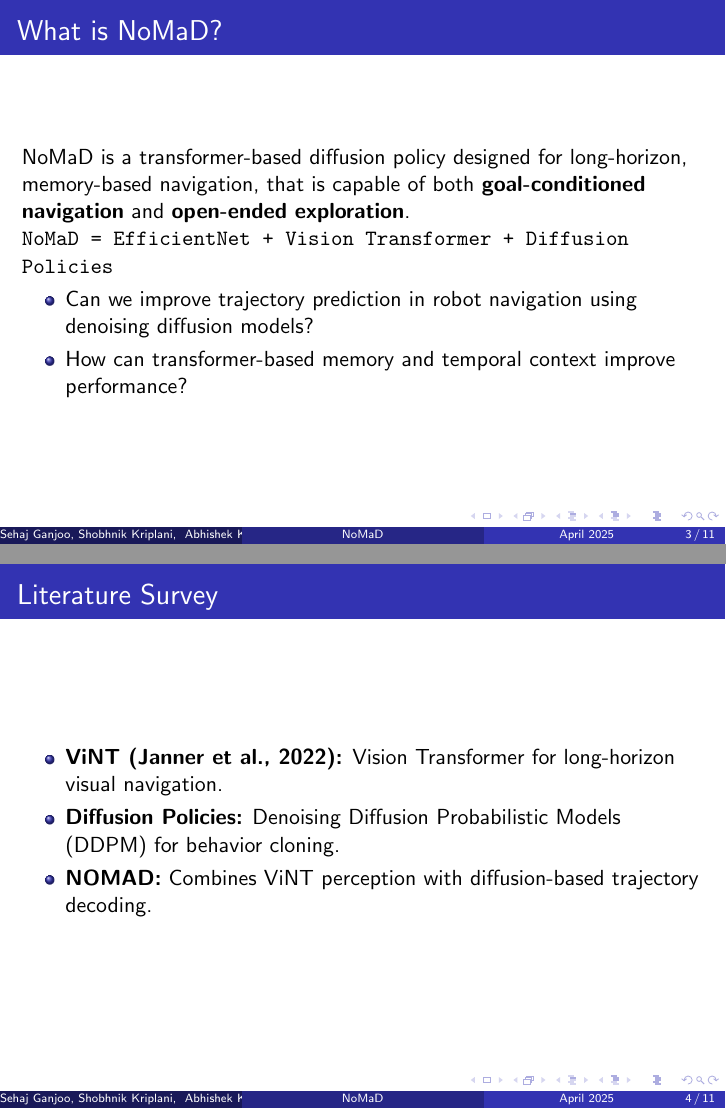
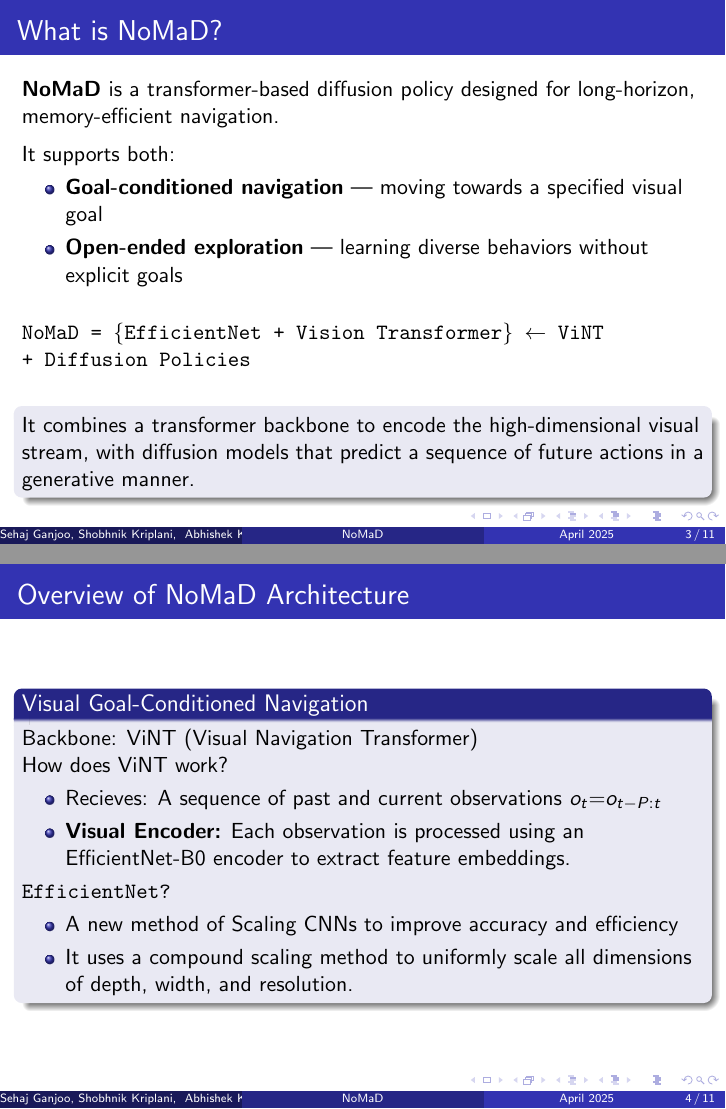
Before and after one commit to Aureola21/Report_Nomad, LaTeX slides (presentation.tex): pages 3 and 4 of 11 before the commit and pages 3 and 5 of 12 after it, joined at a grey line. Compiled offline with pdfLaTeX.

Commit message:
aDDED SLIDES

```diff
--- a/presentation.tex
+++ b/presentation.tex
@@ -34,22 +36,37 @@ Robotic learning for navigation in unfamiliar environments requires:\\
     \end{block}
     \end{frame}
     \begin{frame}{What is NoMaD?}
-    NoMaD is a transformer-based diffusion policy designed for long-horizon, memory-based
-    navigation, that is capable of both \textbf{goal-conditioned navigation} and \textbf{open-ended exploration}.
+        \textbf{NoMaD} is a transformer-based diffusion policy designed for long-horizon, memory-efficient navigation.\\[0.5em]
+        It supports both:
+        \begin{itemize}
+            \item \textbf{Goal-conditioned navigation} — moving towards a specified visual goal
+            \item \textbf{Open-ended exploration} — learning diverse behaviors without explicit goals
+        \end{itemize}
 
-    \texttt{NoMaD = EfficientNet + Vision Transformer + Diffusion Policies}
-\begin{itemize}
-    \item Can we improve trajectory prediction in robot navigation using denoising diffusion models?
-    \item How can transformer-based memory and temporal context improve performance?
-\end{itemize}
+        \bigskip
+        \texttt{NoMaD = \{EfficientNet + Vision Transformer\} $\leftarrow$ \textbf{ViNT} \\+ Diffusion Policies}
+
+        \bigskip
+        \begin{block}{}
+            It combines a transformer backbone to encode the high-dimensional visual stream, with diffusion models that predict a sequence of future actions in a generative manner.
+        \end{block}
         \end{frame}
 
-\begin{frame}{Literature Survey}
+\begin{frame}{Overview of NoMaD Architecture}
+    \begin{block}{Visual Goal-Conditioned Navigation}
+        Backbone: ViNT (Visual Navigation Transformer)\\
+        How does ViNT work?
         \begin{itemize}
-    \item \textbf{ViNT (Janner et al., 2022):} Vision Transformer for long-horizon visual navigation.
-    \item \textbf{Diffusion Policies:} Denoising Diffusion Probabilistic Models (DDPM) for behavior cloning.
-    \item \textbf{NOMAD:} Combines ViNT perception with diffusion-based trajectory decoding.
+            \item Recieves: A sequence of past and current observations $o_t$=$o_{t-P:t}$
+            \item \textbf{Visual Encoder:} Each observation is processed using an EfficientNet-B0 encoder to extract feature embeddings.
         \end{itemize}
+        \pause
+        \texttt{EfficientNet?}
+        \begin{itemize}
+            \item A new method of Scaling CNNs to improve accuracy and efficiency
+            \item It uses a compound scaling method to uniformly scale all dimensions of depth, width, and resolution.
+        \end{itemize}
+    \end{block}
 \end{frame}
 
 \begin{frame}{Architecture Overview}
```
Also changed, not shown: presentation.pdf, presentation.tex (22 more changed lines), 6 other files. Lines whose indentation alone changed are shown as unchanged.
